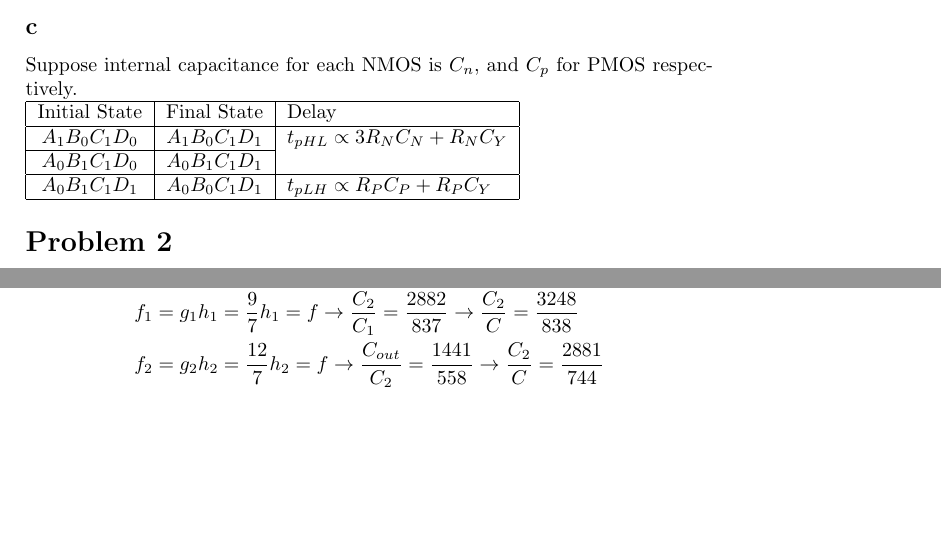
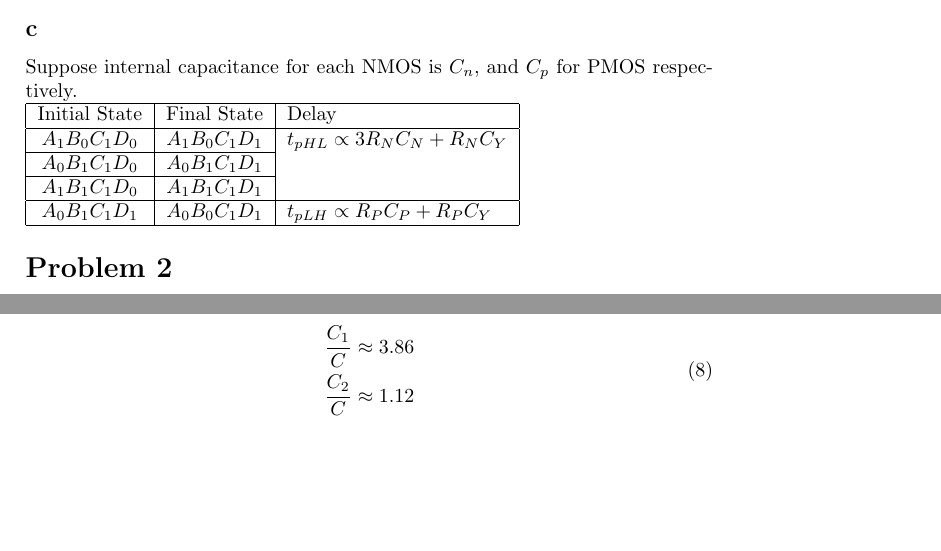
Before and after one commit to smithislearning/EL-6473, a LaTeX document (week_3/Chi_Zhang_cz776_HW3.tex): two parts of pages 1 and 2 of 2 before the commit and two parts of pages 1 and 3 of 3 after it, joined at a grey line, cut so that both start at the same text, the shorter picture padded with empty space. Compiled offline with pdfLaTeX.

Commit message:
HM-3 finished.

```diff
--- a/week_3/Chi_Zhang_cz776_HW3.tex
+++ b/week_3/Chi_Zhang_cz776_HW3.tex
@@ -42,7 +42,8 @@ Suppose internal capacitance for each NMOS is \begin{math}C_n\end{math}, and \be
  \hline
  Initial State&Final State&Delay\\ \hline
  \begin{math}A_1 B_0 C_1 D_0\end{math} & \begin{math}A_1 B_0 C_1 D_1\end{math} & \begin{math}t_{pHL}\propto 3R_N C_N + R_N C_Y\end{math}\\ \cline{1-2}
- \begin{math}A_0 B_1 C_1 D_0\end{math} & \begin{math}A_0 B_1 C_1 D_1\end{math} &\\ \hline
+ \begin{math}A_0 B_1 C_1 D_0\end{math} & \begin{math}A_0 B_1 C_1 D_1\end{math} &\\ \cline{1-2}
+ \begin{math}A_1 B_1 C_1 D_0\end{math} & \begin{math}A_1 B_1 C_1 D_1\end{math} &\\ \hline
  \begin{math}A_0 B_1 C_1 D_1\end{math} & \begin{math}A_0 B_0 C_1 D_1\end{math} & \begin{math}t_{pLH}\propto R_P C_P + R_P C_Y\end{math}\\ \hline
 \end{tabular}
 \section*{Problem 2}
@@ -85,7 +86,3 @@ With \begin{math}r=2.5\end{math},
 &h_2=\frac{C_{cout}}{C_2}, g_2=g_{NOR2}=\frac{12}{7}\\
 &H=\frac{C_{out}}{C}=10\\
 &B=b_0=\frac{62}{27}\\
-&F=GHB=\frac{6247}{72}\rightarrow f=\frac{2882}{651}\\
-&f_0=b_0 g_0 h_0 = \frac{248}{63}h_0 =f\rightarrow \frac{C_1}{C}=\frac{361}{321}\\
-&f_1=g_1 h_1 =\frac{9}{7}h_1 =f\rightarrow \frac{C_2}{C_1}=\frac{2882}{837}\rightarrow\frac{C_2}{C}=\frac{3248}{838}\\
-&f_2=g_2 h_2 =\frac{12}{7}h_2=f\rightarrow\frac{C_{out}}{C_2}=\frac{1441}{558}\rightarrow\frac{C_2}{C}=\frac{2881}{744}\\
@@ -94 +97,6 @@ With \begin{math}r=2.5\end{math},
+ \begin{split}
+  &\frac{C_1}{C}\approx 3.86\\
+  &\frac{C_2}{C}\approx 1.12
+ \end{split}
+\end{equation}
 \end{document}
```
Also changed, not shown: week_3/Chi_Zhang_cz776_HW3.pdf, week_3/Chi_Zhang_cz776_HW3.tex (6 more changed lines), 2 other files.
